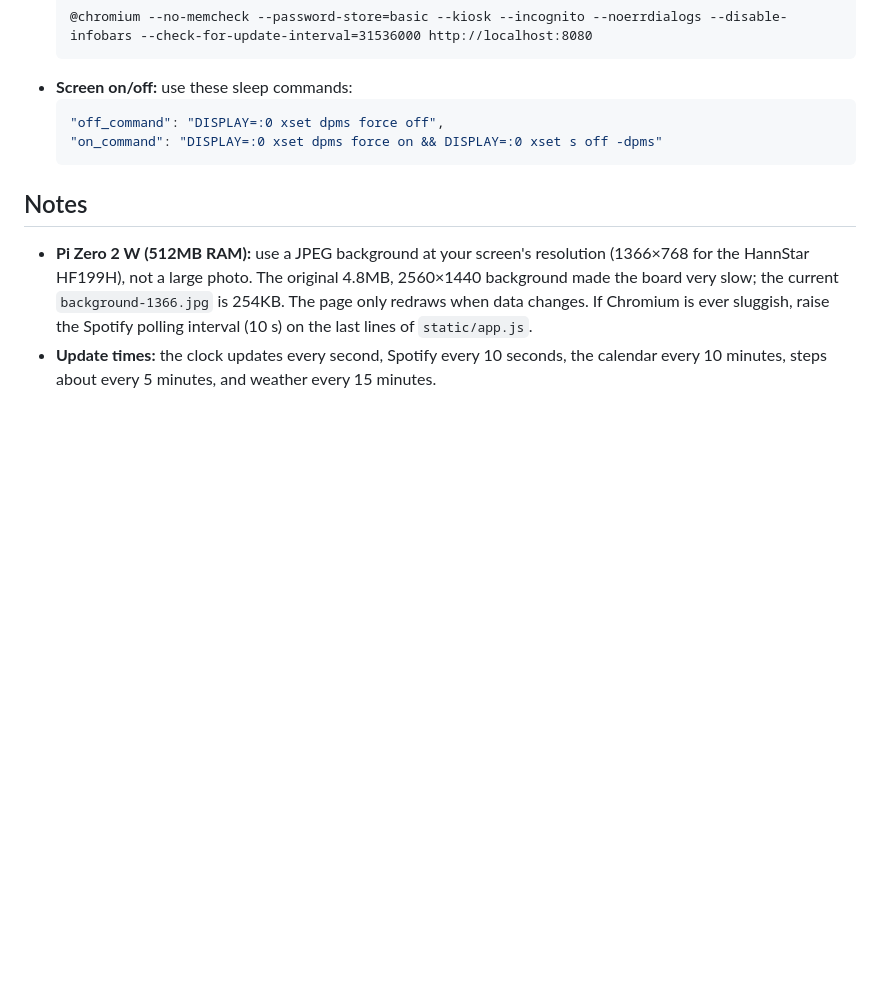
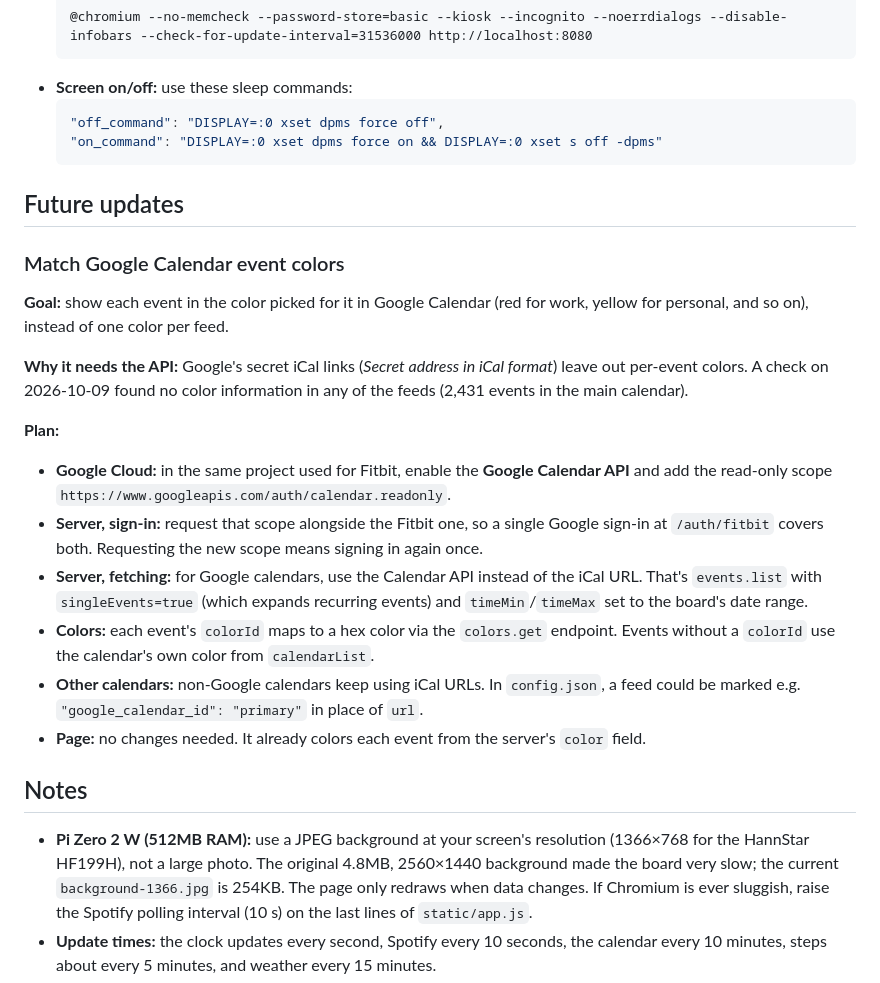
Before and after one commit to ryanpeplin/Homeboard, a Markdown page: README.md, the part around the change. Rendered like a GitHub page; blank space fills up the shorter version.

Commit message:
README: plan for matching Google Calendar event colors (future update)

````diff
--- a/README.md
+++ b/README.md
@@ -317,6 +317,21 @@ Untested. If `ps -e | grep -E 'labwc|wayfire|Xorg'` shows `Xorg` instead of `lab
   "on_command": "DISPLAY=:0 xset dpms force on && DISPLAY=:0 xset s off -dpms"
   ```
 
+## Future updates
+
+### Match Google Calendar event colors
+**Goal:** show each event in the color picked for it in Google Calendar (red for work, yellow for personal, and so on), instead of one color per feed.
+
+**Why it needs the API:** Google's secret iCal links (*Secret address in iCal format*) leave out per-event colors. A check on 2026-10-09 found no color information in any of the feeds (2,431 events in the main calendar).
+
+**Plan:**
+- **Google Cloud:** in the same project used for Fitbit, enable the **Google Calendar API** and add the read-only scope `https://www.googleapis.com/auth/calendar.readonly`.
+- **Server, sign-in:** request that scope alongside the Fitbit one, so a single Google sign-in at `/auth/fitbit` covers both. Requesting the new scope means signing in again once.
+- **Server, fetching:** for Google calendars, use the Calendar API instead of the iCal URL. That's `events.list` with `singleEvents=true` (which expands recurring events) and `timeMin`/`timeMax` set to the board's date range.
+- **Colors:** each event's `colorId` maps to a hex color via the `colors.get` endpoint. Events without a `colorId` use the calendar's own color from `calendarList`.
+- **Other calendars:** non-Google calendars keep using iCal URLs. In `config.json`, a feed could be marked e.g. `"google_calendar_id": "primary"` in place of `url`.
+- **Page:** no changes needed. It already colors each event from the server's `color` field.
+
 ## Notes
 - **Pi Zero 2 W (512MB RAM):** use a JPEG background at your screen's resolution (1366×768 for the HannStar HF199H), not a large photo. The original 4.8MB, 2560×1440 background made the board very slow; the current `background-1366.jpg` is 254KB. The page only redraws when data changes. If Chromium is ever sluggish, raise the Spotify polling interval (10 s) on the last lines of `static/app.js`.
 - **Update times:** the clock updates every second, Spotify every 10 seconds, the calendar every 10 minutes, steps about every 5 minutes, and weather every 15 minutes.
````
